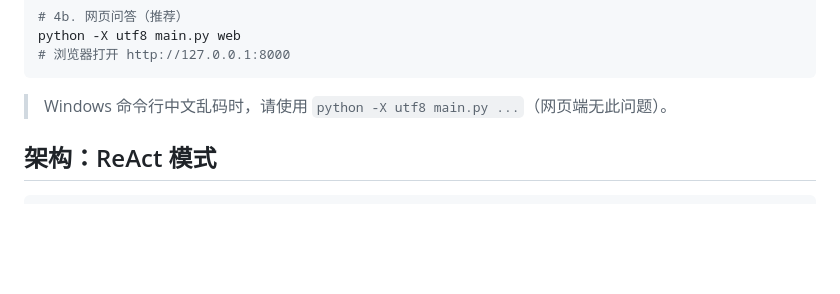
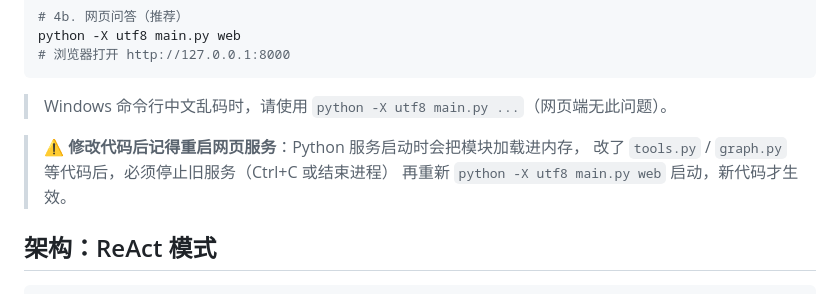
Before and after one commit to pray0411/langgraph-doc-agent, a Markdown page: README.md, the part around the change. Rendered like a GitHub page; blank space fills up the shorter version.

Commit message:
docs: README 补充'改代码后需重启服务'提醒
记录排障经验：修改 tools.py 等模块后，运行中的网页服务不会自动加载
新代码，需重启才生效。

````diff
--- a/README.md
+++ b/README.md
@@ -36,6 +36,10 @@ python -X utf8 main.py web
 ```
 
 > Windows 命令行中文乱码时，请使用 `python -X utf8 main.py ...`（网页端无此问题）。
+
+> ⚠️ **修改代码后记得重启网页服务**：Python 服务启动时会把模块加载进内存，
+> 改了 `tools.py` / `graph.py` 等代码后，必须停止旧服务（Ctrl+C 或结束进程）
+> 再重新 `python -X utf8 main.py web` 启动，新代码才生效。
 
 ## 架构：ReAct 模式
 
````
